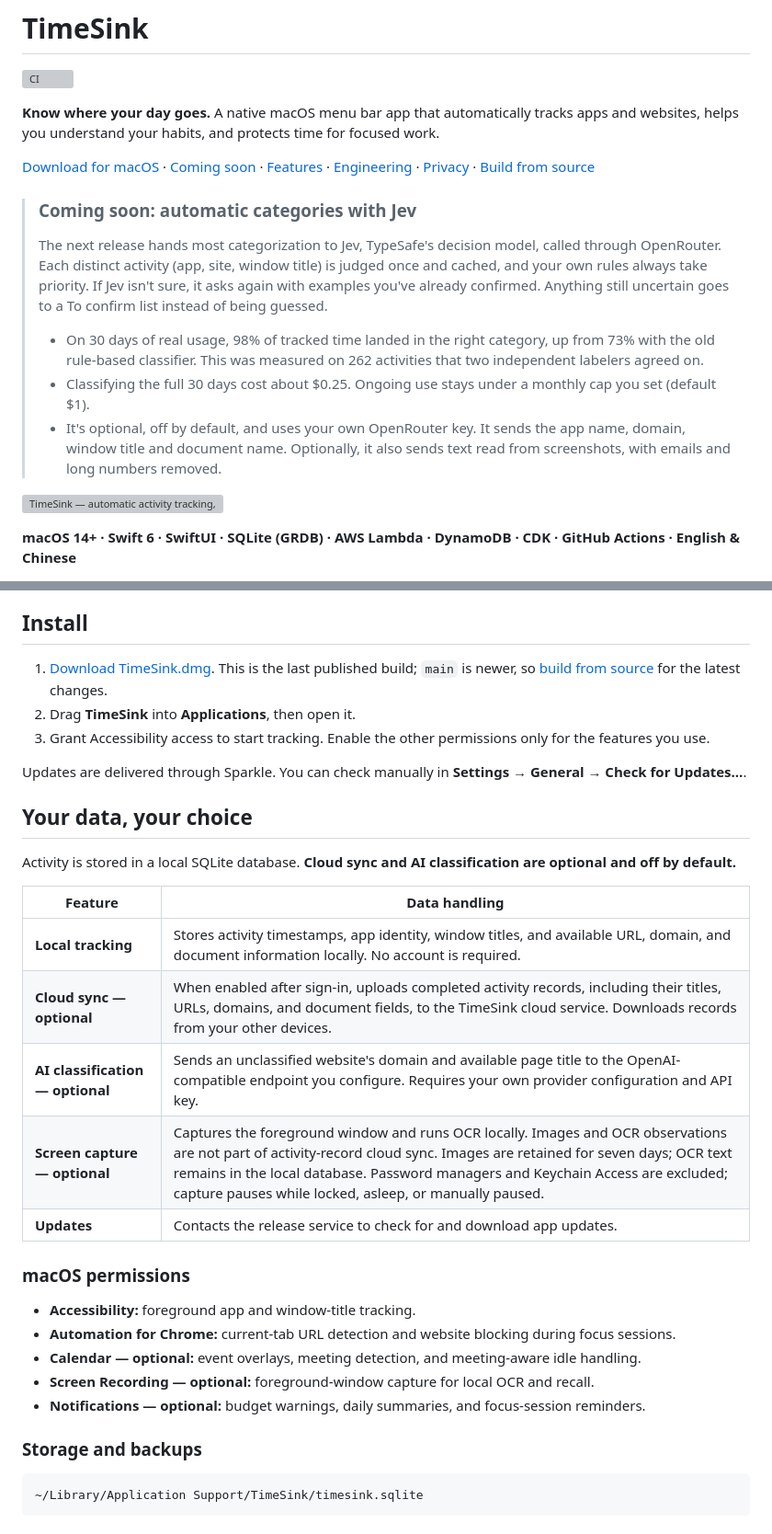
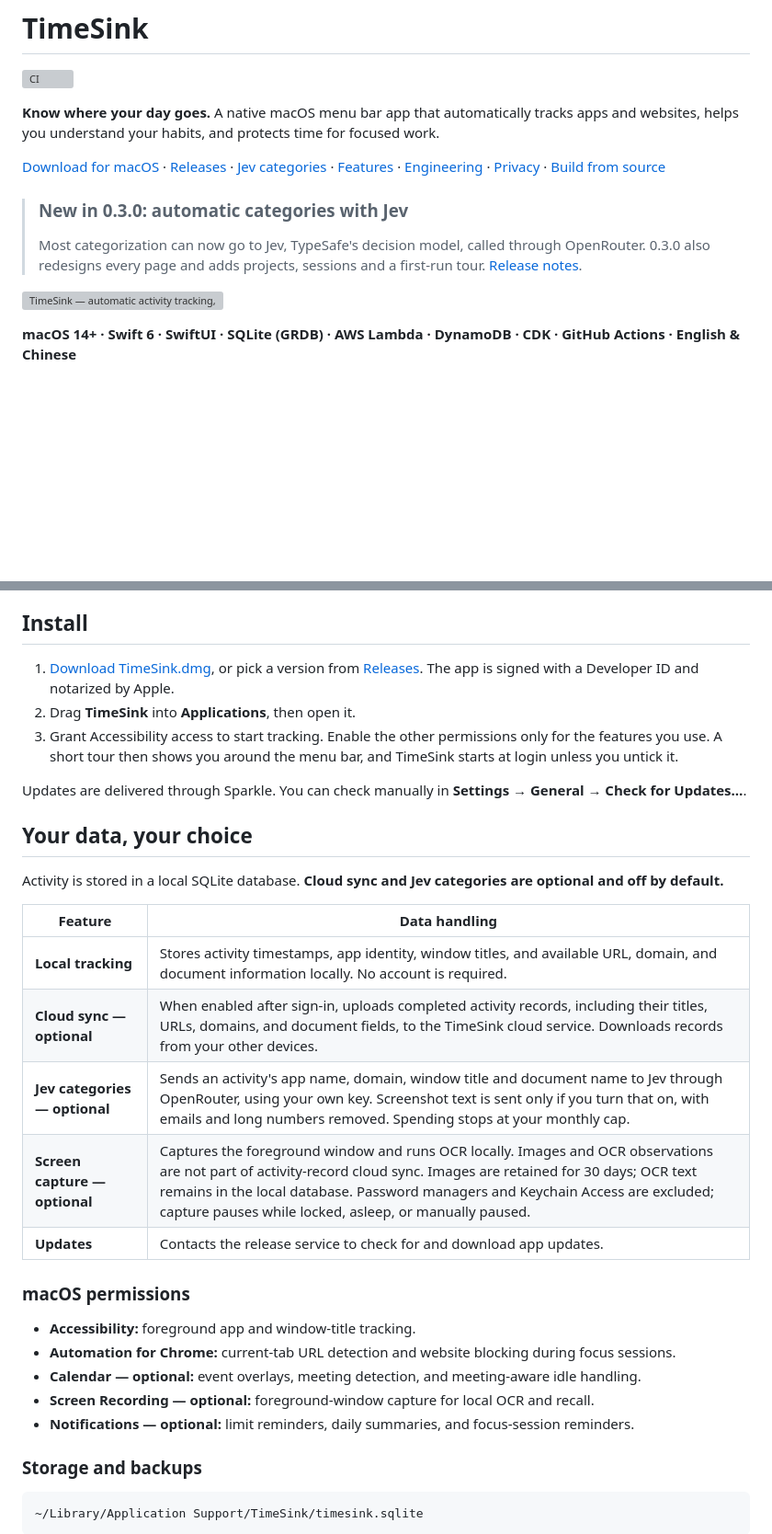
Before and after one commit to samsara0xgg/timesink, a Markdown page: README.md, 2 parts joined by grey strips. Shown at 92% size. Drawn GitHub-style; blank space fills up the shorter version; grey boxes are pictures that could not be loaded.

```diff
--- a/README.md
+++ b/README.md
@@ -4,15 +4,11 @@
 
 **Know where your day goes.** A native macOS menu bar app that automatically tracks apps and websites, helps you understand your habits, and protects time for focused work.
 
-[Download for macOS](https://d2e75eb005kjod.cloudfront.net/TimeSink.dmg) · [Coming soon](#coming-soon-automatic-categories-with-jev) · [Features](#from-activity-to-understanding) · [Engineering](#engineering-highlights) · [Privacy](#your-data-your-choice) · [Build from source](#build-from-source)
+[Download for macOS](https://d2e75eb005kjod.cloudfront.net/TimeSink.dmg) · [Releases](https://github.com/samsara0xgg/timesink/releases) · [Jev categories](#automatic-categories-with-jev) · [Features](#from-activity-to-understanding) · [Engineering](#engineering-highlights) · [Privacy](#your-data-your-choice) · [Build from source](#build-from-source)
 
-> ### Coming soon: automatic categories with Jev
+> ### New in 0.3.0: automatic categories with Jev
 >
-> The next release hands most categorization to Jev, TypeSafe's decision model, called through OpenRouter. Each distinct activity (app, site, window title) is judged once and cached, and your own rules always take priority. If Jev isn't sure, it asks again with examples you've already confirmed. Anything still uncertain goes to a To confirm list instead of being guessed.
->
-> - On 30 days of real usage, 98% of tracked time landed in the right category, up from 73% with the old rule-based classifier. This was measured on 262 activities that two independent labelers agreed on.
-> - Classifying the full 30 days cost about $0.25. Ongoing use stays under a monthly cap you set (default $1).
-> - It's optional, off by default, and uses your own OpenRouter key. It sends the app name, domain, window title and document name. Optionally, it also sends text read from screenshots, with emails and long numbers removed.
+> Most categorization can now go to Jev, TypeSafe's decision model, called through OpenRouter. 0.3.0 also redesigns every page and adds projects, sessions and a first-run tour. [Release notes](https://github.com/samsara0xgg/timesink/releases/tag/v0.3.0).
 
 ![TimeSink — automatic activity tracking, time analysis, and focus tools for macOS](docs/assets/readme/timesink-poster.png)
 
@@ -70,22 +76,22 @@ Screenshots are rendered from a synthetic fixture (`TimeSink --design-preview`)
 
 ## Install
 
-1. [Download TimeSink.dmg](https://d2e75eb005kjod.cloudfront.net/TimeSink.dmg). This is the last published build; `main` is newer, so [build from source](#build-from-source) for the latest changes.
+1. [Download TimeSink.dmg](https://d2e75eb005kjod.cloudfront.net/TimeSink.dmg), or pick a version from [Releases](https://github.com/samsara0xgg/timesink/releases). The app is signed with a Developer ID and notarized by Apple.
 2. Drag **TimeSink** into **Applications**, then open it.
-3. Grant Accessibility access to start tracking. Enable the other permissions only for the features you use.
+3. Grant Accessibility access to start tracking. Enable the other permissions only for the features you use. A short tour then shows you around the menu bar, and TimeSink starts at login unless you untick it.
 
 Updates are delivered through Sparkle. You can check manually in **Settings → General → Check for Updates…**.
 
 ## Your data, your choice
 
-Activity is stored in a local SQLite database. **Cloud sync and AI classification are optional and off by default.**
+Activity is stored in a local SQLite database. **Cloud sync and Jev categories are optional and off by default.**
 
 | Feature | Data handling |
 | --- | --- |
 | **Local tracking** | Stores activity timestamps, app identity, window titles, and available URL, domain, and document information locally. No account is required. |
 | **Cloud sync — optional** | When enabled after sign-in, uploads completed activity records, including their titles, URLs, domains, and document fields, to the TimeSink cloud service. Downloads records from your other devices. |
-| **AI classification — optional** | Sends an unclassified website's domain and available page title to the OpenAI-compatible endpoint you configure. Requires your own provider configuration and API key. |
-| **Screen capture — optional** | Captures the foreground window and runs OCR locally. Images and OCR observations are not part of activity-record cloud sync. Images are retained for seven days; OCR text remains in the local database. Password managers and Keychain Access are excluded; capture pauses while locked, asleep, or manually paused. |
+| **Jev categories — optional** | Sends an activity's app name, domain, window title and document name to Jev through OpenRouter, using your own key. Screenshot text is sent only if you turn that on, with emails and long numbers removed. Spending stops at your monthly cap. |
+| **Screen capture — optional** | Captures the foreground window and runs OCR locally. Images and OCR observations are not part of activity-record cloud sync. Images are retained for 30 days; OCR text remains in the local database. Password managers and Keychain Access are excluded; capture pauses while locked, asleep, or manually paused. |
 | **Updates** | Contacts the release service to check for and download app updates. |
 
 ### macOS permissions
@@ -94,7 +100,7 @@ Activity is stored in a local SQLite database. **Cloud sync and AI classificatio
 - **Automation for Chrome:** current-tab URL detection and website blocking during focus sessions.
 - **Calendar — optional:** event overlays, meeting detection, and meeting-aware idle handling.
 - **Screen Recording — optional:** foreground-window capture for local OCR and recall.
-- **Notifications — optional:** budget warnings, daily summaries, and focus-session reminders.
+- **Notifications — optional:** limit reminders, daily summaries, and focus-session reminders.
 
 ### Storage and backups
 
```
Also changed, not shown: other parts of README.md (+16 -6 lines).
